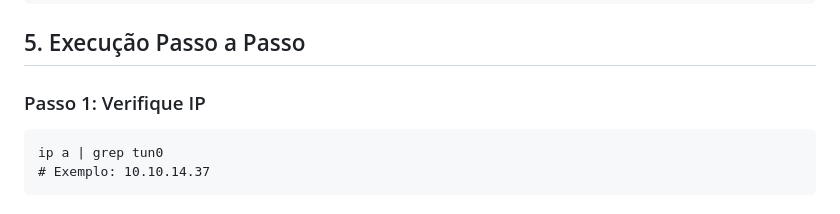
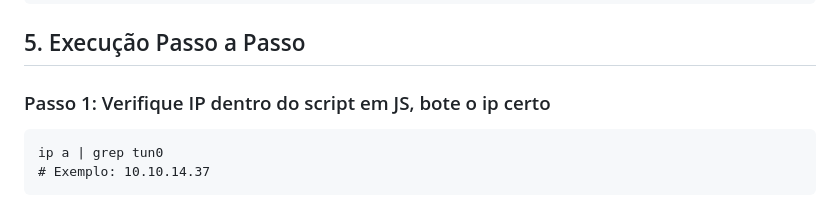
Before and after one commit to sucloudflare/xss-malvadao, a Markdown page: README.md, the part around the change. Rendered like a GitHub page.

```diff
--- a/README.md
+++ b/README.md
@@ -128,7 +128,7 @@ cd /opt/xss</code></pre>
       <h2><i class="fas fa-play"></i> 5. Execução Passo a Passo</h2>
 
    <div class="exec">
-        <h3>Passo 1: Verifique IP</h3>
+        <h3>Passo 1: Verifique IP dentro do script em JS, bote o ip certo</h3>
         <pre><code class="language-bash">ip a | grep tun0
 # Exemplo: 10.10.14.37</code></pre>
       </div>
```
